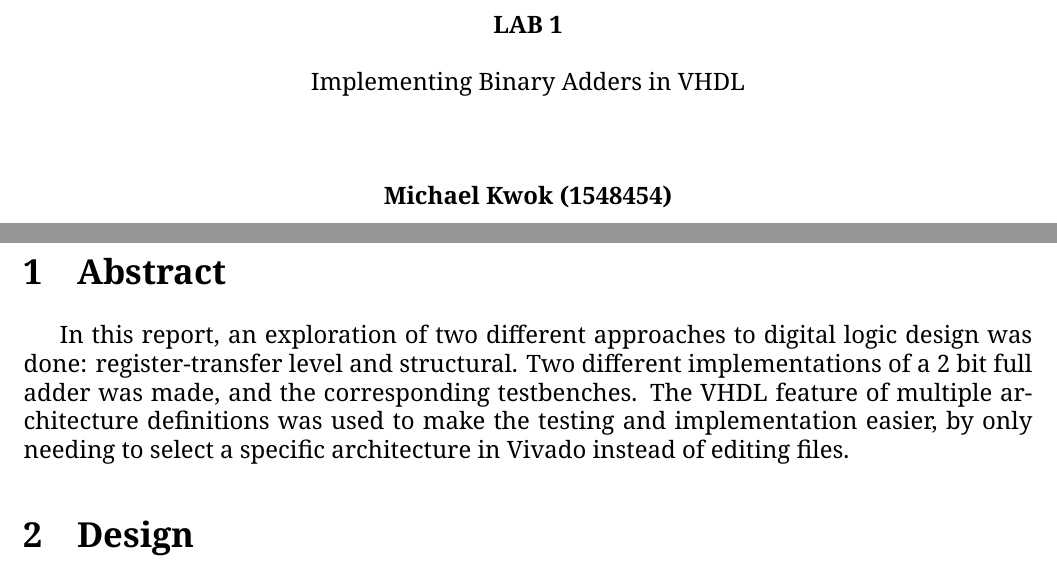
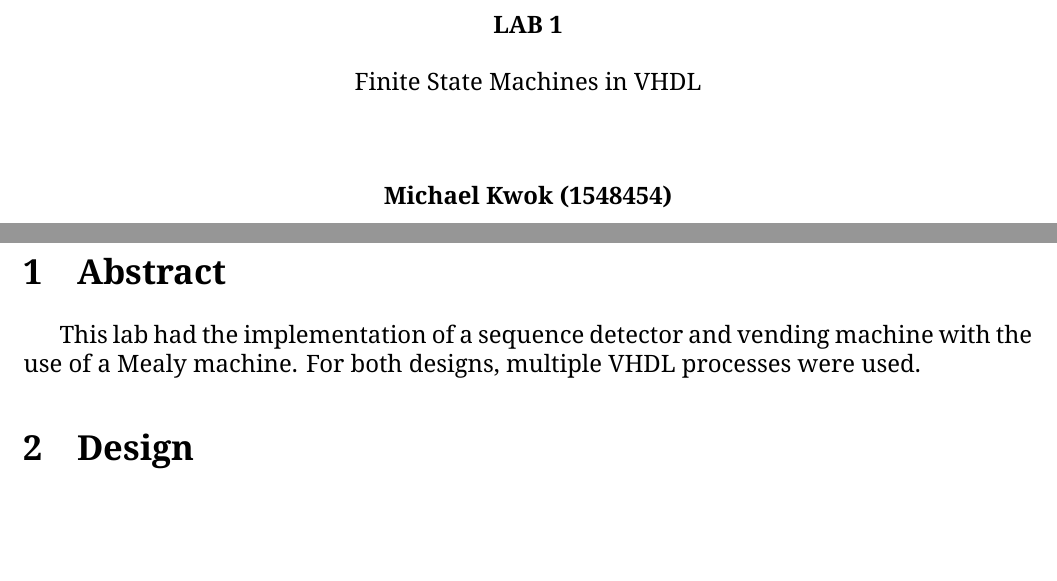
Before and after one commit to n30phyte/SchoolDocuments, a LaTeX document (Labs/Lab2/doc/report.tex): two parts of pages 1 and 3 of 4, joined at a grey line, cut so that both start at the same text, the shorter picture padded with empty space. Compiled offline with XeLaTeX; a missing font is replaced by an installed copy or a similar font.

```diff
--- a/Labs/Lab2/doc/report.tex
+++ b/Labs/Lab2/doc/report.tex
@@ -28,7 +28,7 @@
 
         \vspace{0.5cm}
 
-        Implementing Binary Adders in VHDL
+        Finite State Machines in VHDL
 
         \vspace{1.5cm}
 
@@ -50,10 +50,7 @@
 
 \section{Abstract}
 
-In this report, an exploration of two different approaches to digital logic design was done: register-transfer level and structural.
-Two different implementations of a 2 bit full adder was made, and the corresponding testbenches.
-The VHDL feature of multiple architecture definitions was used to make the testing and implementation easier,
-by only needing to select a specific architecture in Vivado instead of editing files.
+This lab had the implementation of a sequence detector and vending machine with the use of a Mealy machine. For both designs, multiple VHDL processes were used.
 
 \section{Design}
 
```
Also changed, not shown: 2 other files.
